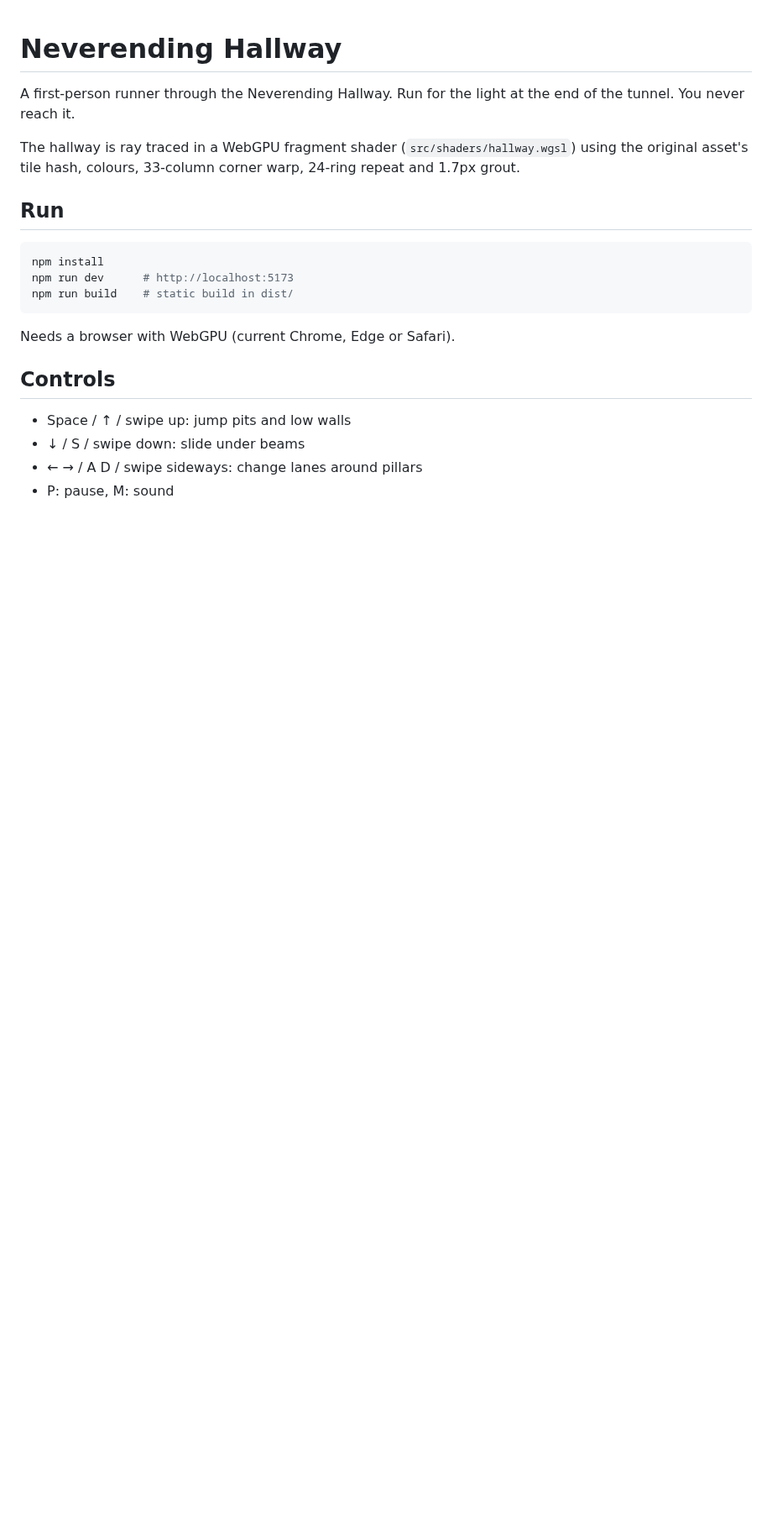
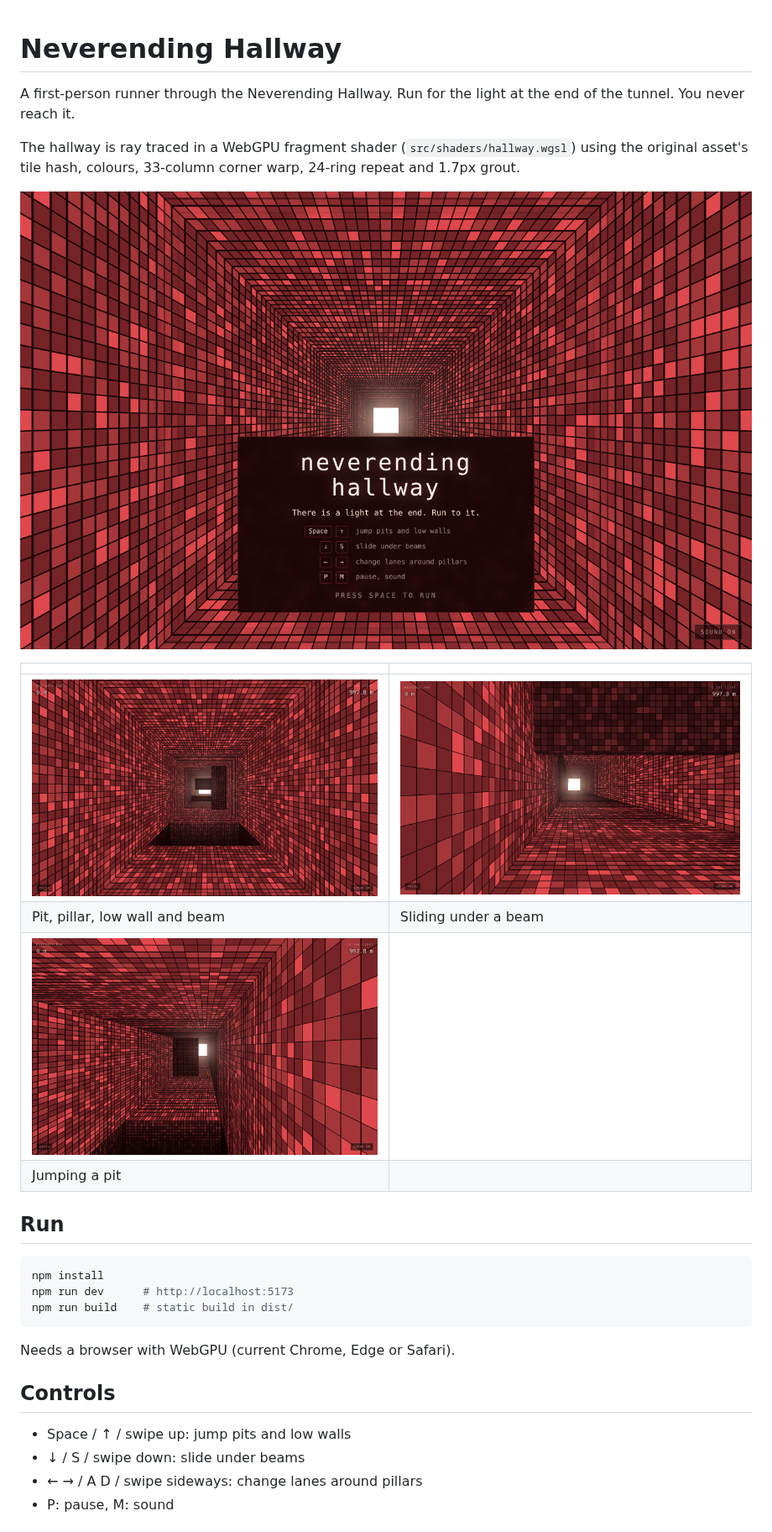
Before and after one commit to h1ddenpr0cess20/tunnel, a Markdown page: README.md, the part around the change. Shown at 84% size. Rendered like a GitHub page; pictures changed too: docs/screenshots/jump.png (added), docs/screenshots/obstacles.png (added), docs/screenshots/slide.png (added); blank space fills up the shorter version.

Commit message:
Add gameplay screenshots to the README
Co-Authored-By: Claude Opus 5.5 <noreply@anthropic.com>
Claude-Session: https://claude.ai/code/session_01AP4tcmm8V2hMLartLX3Nrv

```diff
--- a/README.md
+++ b/README.md
@@ -6,6 +6,15 @@ end of the tunnel. You never reach it.
 The hallway is ray traced in a WebGPU fragment shader (`src/shaders/hallway.wgsl`)
 using the original asset's tile hash, colours, 33-column corner warp, 24-ring
 repeat and 1.7px grout.
+
+![Title screen with the light at the end of the hallway](docs/screenshots/title.png)
+
+| | |
+|---|---|
+| ![A pit, a pillar, a low wall and a beam ahead](docs/screenshots/obstacles.png) | ![Sliding under a beam in the left lane](docs/screenshots/slide.png) |
+| Pit, pillar, low wall and beam | Sliding under a beam |
+| ![Mid-jump over a pit in the right lane](docs/screenshots/jump.png) | |
+| Jumping a pit | |
 
 ## Run
 
```
